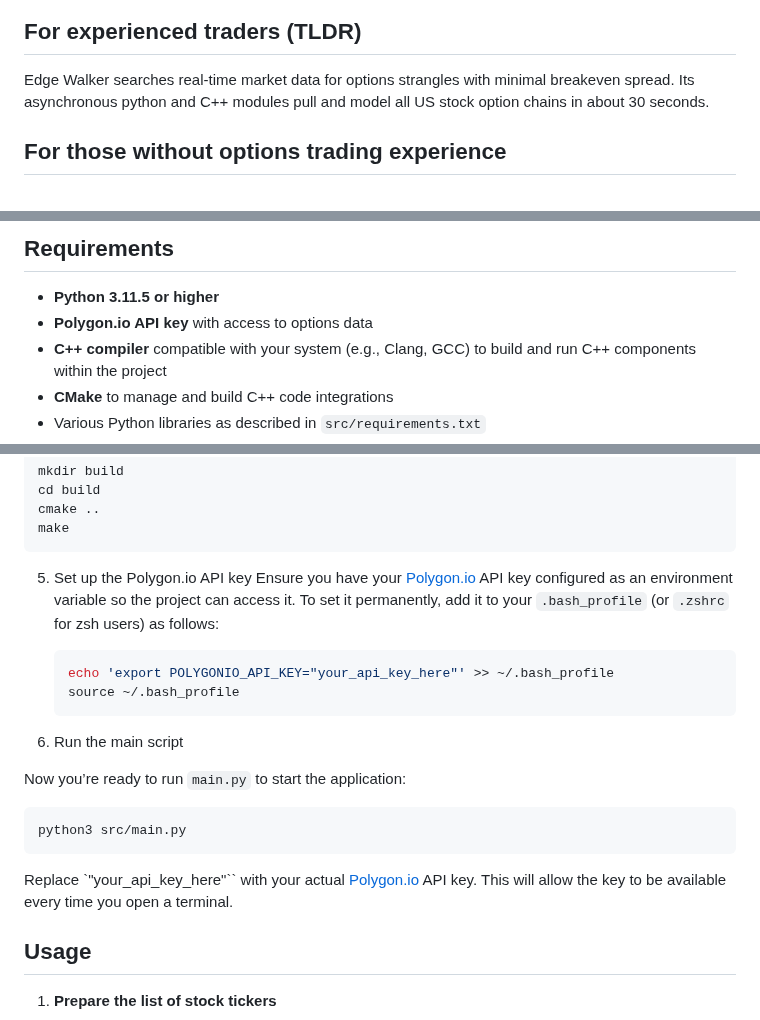
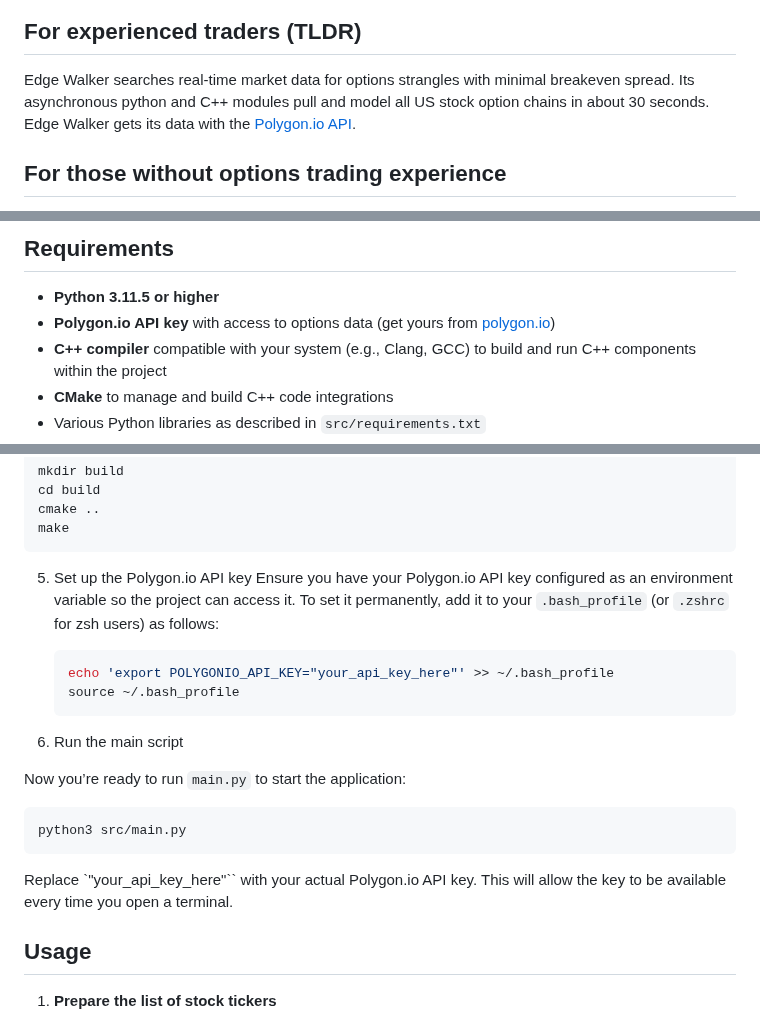
Before and after one commit to sdrasco/EdgeWalker, a Markdown page: README.md, 3 parts joined by grey strips. GitHub-like rendering.

````diff
--- a/README.md
+++ b/README.md
@@ -5,7 +5,7 @@
 
 ## For experienced traders (TLDR)
 
-Edge Walker searches real-time market data for options strangles with minimal breakeven spread. Its asynchronous python and C++ modules pull and model all US stock option chains in about 30 seconds.
+Edge Walker searches real-time market data for options strangles with minimal breakeven spread. Its asynchronous python and C++ modules pull and model all US stock option chains in about 30 seconds. Edge Walker gets its data with the [Polygon.io API](https://polygon.io/).
 
 ## For those without options trading experience
 
@@ -162,7 +162,7 @@ Clicking cards could, cylce though historical data or other analytics.
 ## Requirements
 
 - **Python 3.11.5 or higher**
-- **Polygon.io API key** with access to options data
+- **Polygon.io API key** with access to options data (get yours from [polygon.io](https://polygon.io/))
 - **C++ compiler** compatible with your system (e.g., Clang, GCC) to build and run C++ components within the project
 - **CMake** to manage and build C++ code integrations
 - Various Python libraries as described in `src/requirements.txt`
@@ -205,7 +205,7 @@ Adjust `-mcpu` and `-mtune` according to your system’s architecture (e.g., `-m
    make
    ```
 5. Set up the Polygon.io API key
-Ensure you have your [Polygon.io](Polygon.io) API key configured as an environment variable so the project can access it. To set it permanently, add it to your `.bash_profile` (or `.zshrc` for zsh users) as follows:
+Ensure you have your Polygon.io API key configured as an environment variable so the project can access it. To set it permanently, add it to your `.bash_profile` (or `.zshrc` for zsh users) as follows:
    ```bash
    echo 'export POLYGONIO_API_KEY="your_api_key_here"' >> ~/.bash_profile
    source ~/.bash_profile
@@ -218,7 +218,7 @@ Now you’re ready to run `main.py` to start the application:
    ```bash
    python3 src/main.py
    ```
-Replace `"your_api_key_here"`` with your actual [Polygon.io](Polygon.io) API key. This will allow the key to be available every time you open a terminal.
+Replace `"your_api_key_here"`` with your actual Polygon.io API key. This will allow the key to be available every time you open a terminal.
 
 ## Usage
 
````
